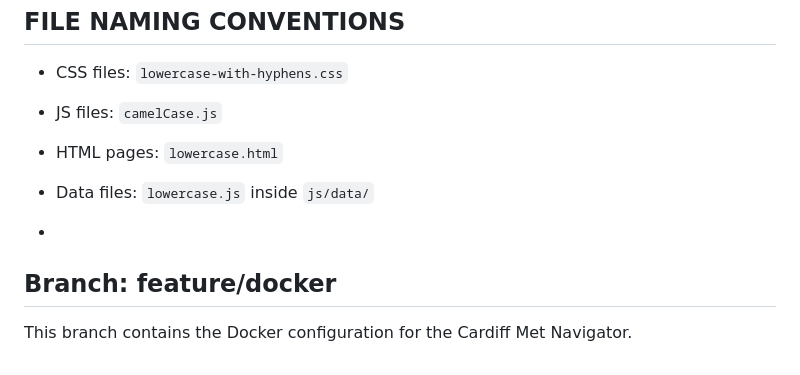
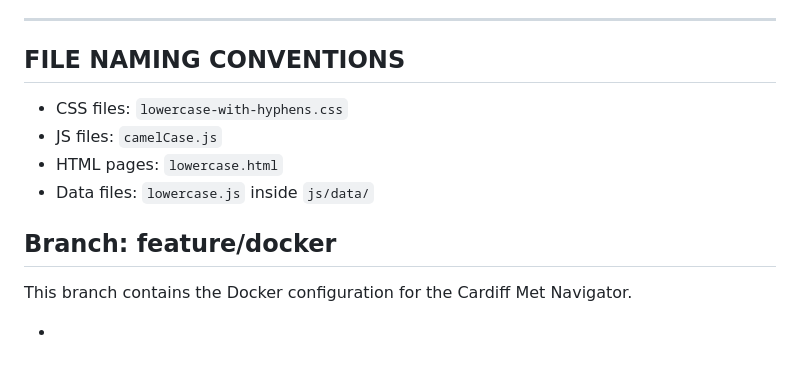
Before and after one commit to b2005z/sen5002-client-server-project, a Markdown page: README.md, the part around the change. Rendered like a GitHub page; blank space fills up the shorter version.

Commit message:
Clean up blank lines in README.md
Removed extra blank lines in the README file.

```diff
--- a/README.md
+++ b/README.md
@@ -131,8 +131,7 @@ Open `css/variables.css` and edit the `:root` block:
 - JS files: `camelCase.js`
 - HTML pages: `lowercase.html`
 - Data files: `lowercase.js` inside `js/data/`
-
+## Branch: feature/docker
+This branch contains the Docker configuration for the Cardiff Met Navigator.
 
 -
-## Branch: feature/docker
-This branch contains the Docker configuration for the Cardiff Met Navigator.
```
